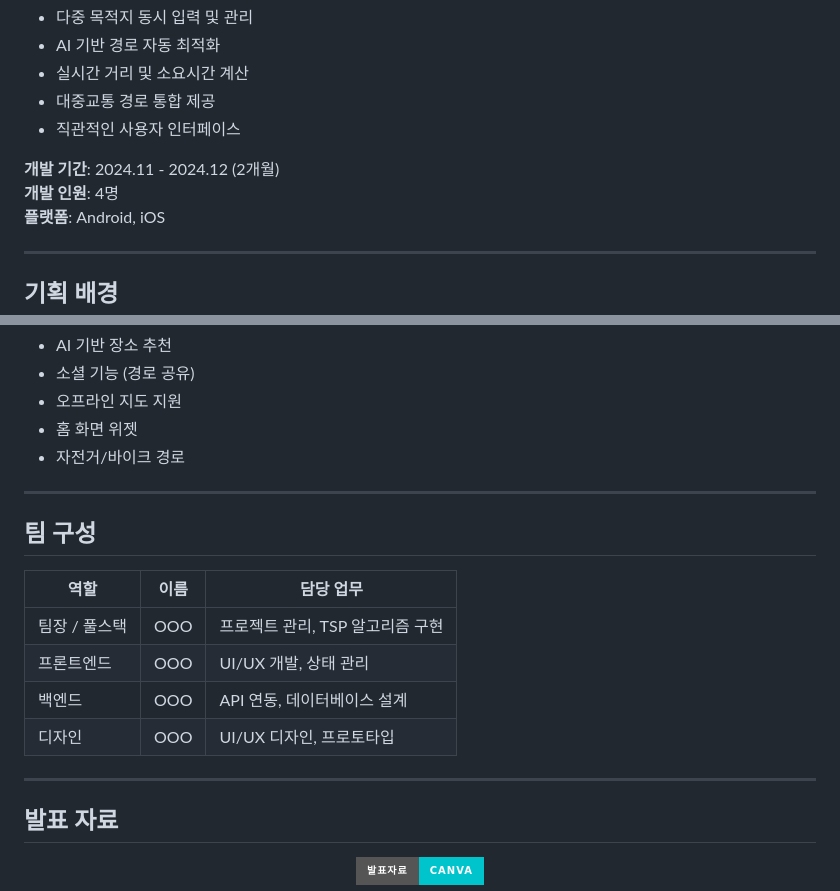
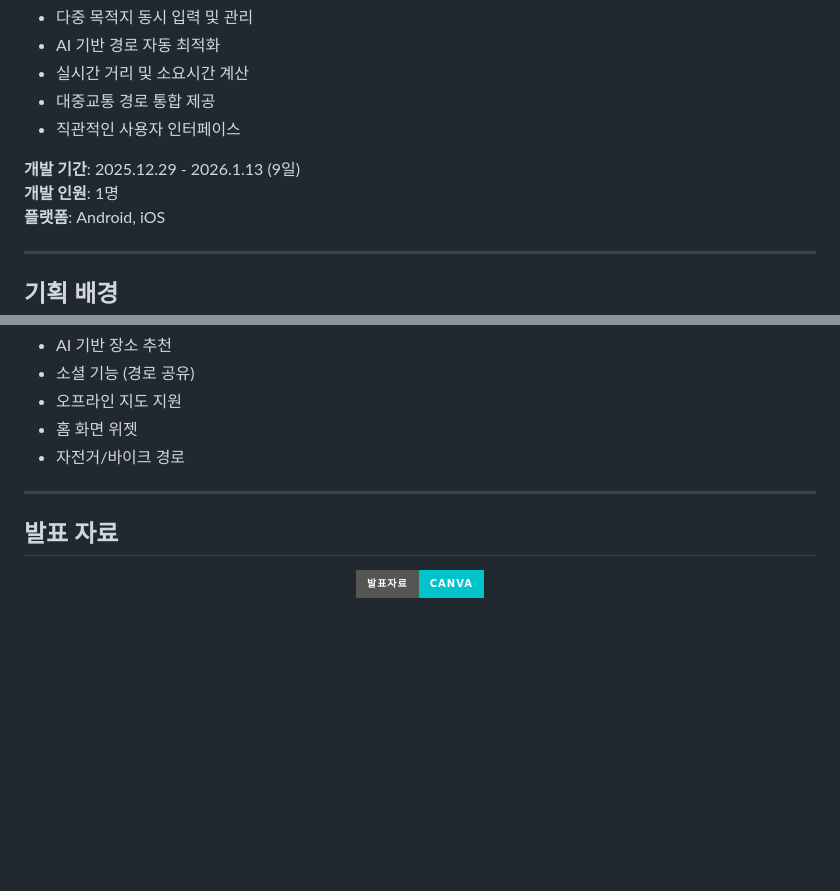
Before and after one commit to jihonshiny/Flutter-practice11, a Markdown page: README.md, 2 parts joined by grey strips. Drawn GitHub-style; badges without logos; blank space fills up the shorter version.

```diff
--- a/README.md
+++ b/README.md
@@ -43,8 +43,8 @@ SmartRoute는 하루에 여러 목적지를 방문해야 하는 사용자를 위
 - 대중교통 경로 통합 제공
 - 직관적인 사용자 인터페이스
 
-**개발 기간**: 2024.11 - 2024.12 (2개월)
-**개발 인원**: 4명
+**개발 기간**: 2025.12.29 - 2026.1.13 (9일)
+**개발 인원**: 1명
 **플랫폼**: Android, iOS
 
 ---
@@ -385,17 +385,6 @@ flutter build ios --release
 
 ---
 
-## 팀 구성
-
-| 역할 | 이름 | 담당 업무 |
-|------|------|-----------|
-| 팀장 / 풀스택 | OOO | 프로젝트 관리, TSP 알고리즘 구현 |
-| 프론트엔드 | OOO | UI/UX 개발, 상태 관리 |
-| 백엔드 | OOO | API 연동, 데이터베이스 설계 |
-| 디자인 | OOO | UI/UX 디자인, 프로토타입 |
-
----
-
 ## 발표 자료
 
 <div align="center">
```
